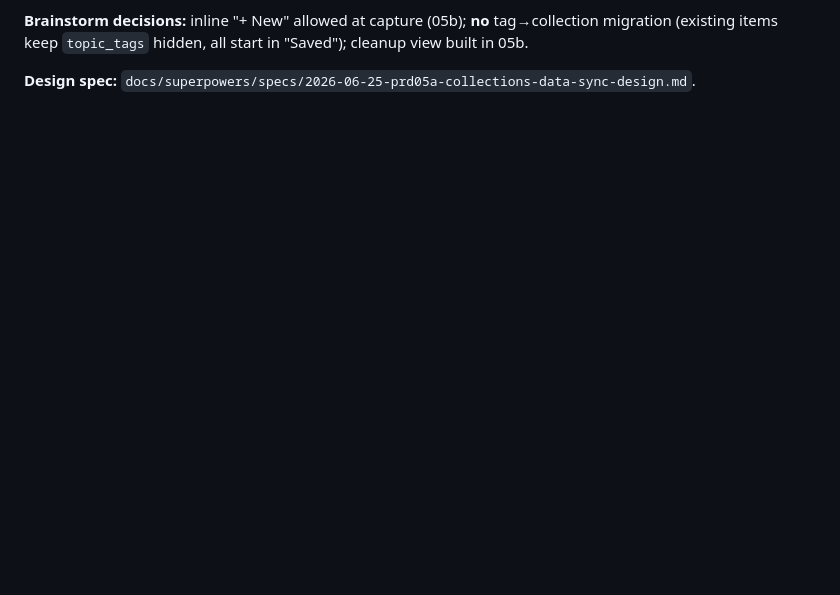
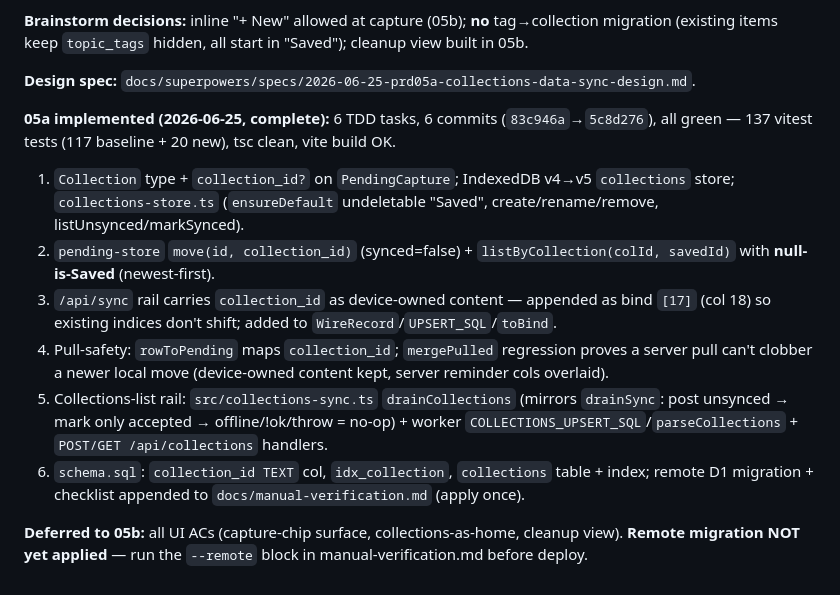
Before and after one commit to Osmiosis/InSave, a Markdown page: notes.md, the part around the change. GitHub-like rendering; blank space fills up the shorter version.

Commit message:
docs(prd05a): notes.md — 05a implementation complete (6 tasks, 137 tests)
Co-Authored-By: Claude Opus 4.8 <noreply@anthropic.com>

```diff
--- a/notes.md
+++ b/notes.md
@@ -531,3 +531,23 @@ choice → drops into the system **"Saved"** collection; a specific collection i
 (existing items keep `topic_tags` hidden, all start in "Saved"); cleanup view built in 05b.
 
 **Design spec:** `docs/superpowers/specs/2026-06-25-prd05a-collections-data-sync-design.md`.
+
+**05a implemented (2026-06-25, complete):** 6 TDD tasks, 6 commits (`83c946a`→`5c8d276`),
+all green — 137 vitest tests (117 baseline + 20 new), tsc clean, vite build OK.
+1. `Collection` type + `collection_id?` on `PendingCapture`; IndexedDB v4→v5 `collections`
+   store; `collections-store.ts` (`ensureDefault` undeletable "Saved", create/rename/remove,
+   listUnsynced/markSynced).
+2. `pending-store` `move(id, collection_id)` (synced=false) + `listByCollection(colId, savedId)`
+   with **null-is-Saved** (newest-first).
+3. `/api/sync` rail carries `collection_id` as device-owned content — appended as bind `[17]`
+   (col 18) so existing indices don't shift; added to `WireRecord`/`UPSERT_SQL`/`toBind`.
+4. Pull-safety: `rowToPending` maps `collection_id`; `mergePulled` regression proves a server
+   pull can't clobber a newer local move (device-owned content kept, server reminder cols overlaid).
+5. Collections-list rail: `src/collections-sync.ts` `drainCollections` (mirrors `drainSync`:
+   post unsynced → mark only accepted → offline/!ok/throw = no-op) + worker
+   `COLLECTIONS_UPSERT_SQL`/`parseCollections` + `POST/GET /api/collections` handlers.
+6. `schema.sql`: `collection_id TEXT` col, `idx_collection`, `collections` table + index;
+   remote D1 migration + checklist appended to `docs/manual-verification.md` (apply once).
+
+**Deferred to 05b:** all UI ACs (capture-chip surface, collections-as-home, cleanup view).
+**Remote migration NOT yet applied** — run the `--remote` block in manual-verification.md before deploy.
```
